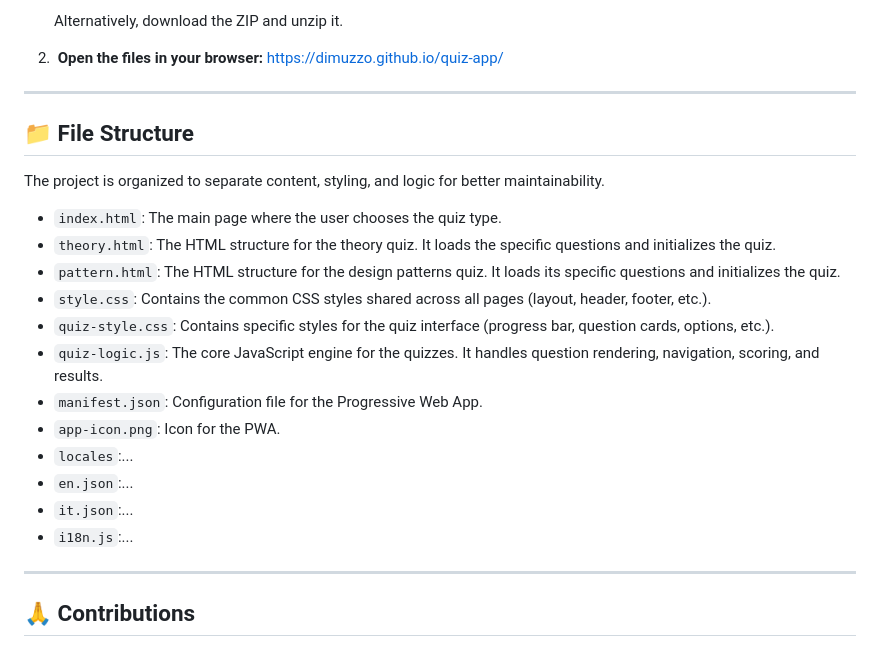
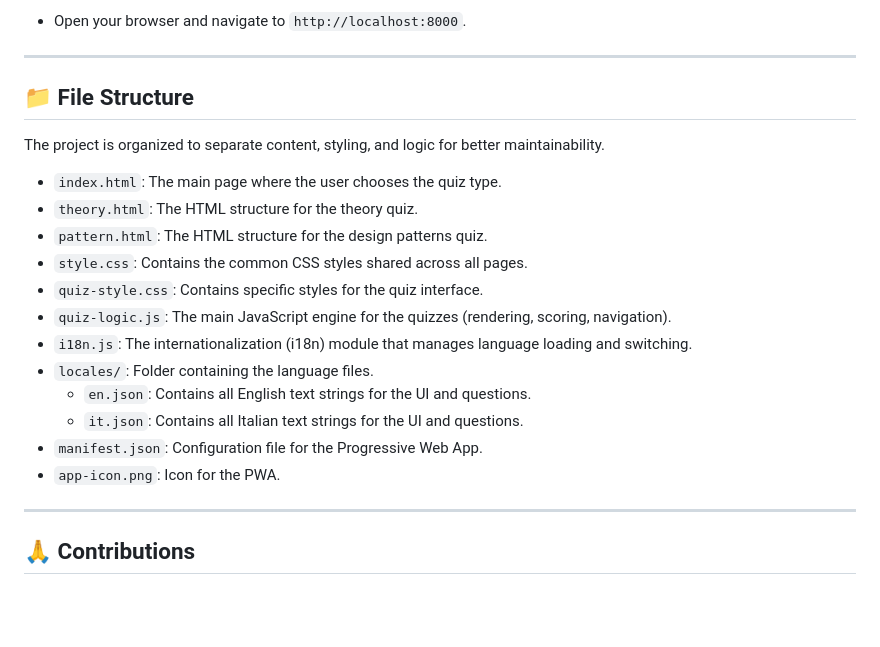
Before and after one commit to dimuzzo/quiz-app, a Markdown page: README.md, the part around one of its changes. Rendered like a GitHub page; blank space fills up the shorter version.

````diff
--- a/README.md
+++ b/README.md
@@ -64,8 +82,5 @@ The application is entirely client-side and does not require a backend or comple
     ```
-    Alternatively, download the ZIP and unzip it.
-
-2.  **Open the files in your browser:**
-    https://dimuzzo.github.io/quiz-app/
+* Open your browser and navigate to `http://localhost:8000`.
 
 ---
 
@@ -74,17 +89,17 @@ The application is entirely client-side and does not require a backend or comple
 The project is organized to separate content, styling, and logic for better maintainability.
 
 * `index.html`: The main page where the user chooses the quiz type.
-* `theory.html`: The HTML structure for the theory quiz. It loads the specific questions and initializes the quiz.
-* `pattern.html`: The HTML structure for the design patterns quiz. It loads its specific questions and initializes the quiz.
-* `style.css`: Contains the common CSS styles shared across all pages (layout, header, footer, etc.).
-* `quiz-style.css`: Contains specific styles for the quiz interface (progress bar, question cards, options, etc.).
-* `quiz-logic.js`: The core JavaScript engine for the quizzes. It handles question rendering, navigation, scoring, and results.
+* `theory.html`: The HTML structure for the theory quiz.
+* `pattern.html`: The HTML structure for the design patterns quiz.
+* `style.css`: Contains the common CSS styles shared across all pages.
+* `quiz-style.css`: Contains specific styles for the quiz interface.
+* `quiz-logic.js`: The main JavaScript engine for the quizzes (rendering, scoring, navigation).
+* `i18n.js`: The internationalization (i18n) module that manages language loading and switching.
+* `locales/`: Folder containing the language files.
+    * `en.json`: Contains all English text strings for the UI and questions.
+    * `it.json`: Contains all Italian text strings for the UI and questions.
 * `manifest.json`: Configuration file for the Progressive Web App.
 * `app-icon.png`: Icon for the PWA.
-* `locales`:...
-* `en.json`:...
-* `it.json`:...
-* `i18n.js`:...
 
 ---
 
````
Also changed, not shown: other parts of README.md (+28 -10 lines).
